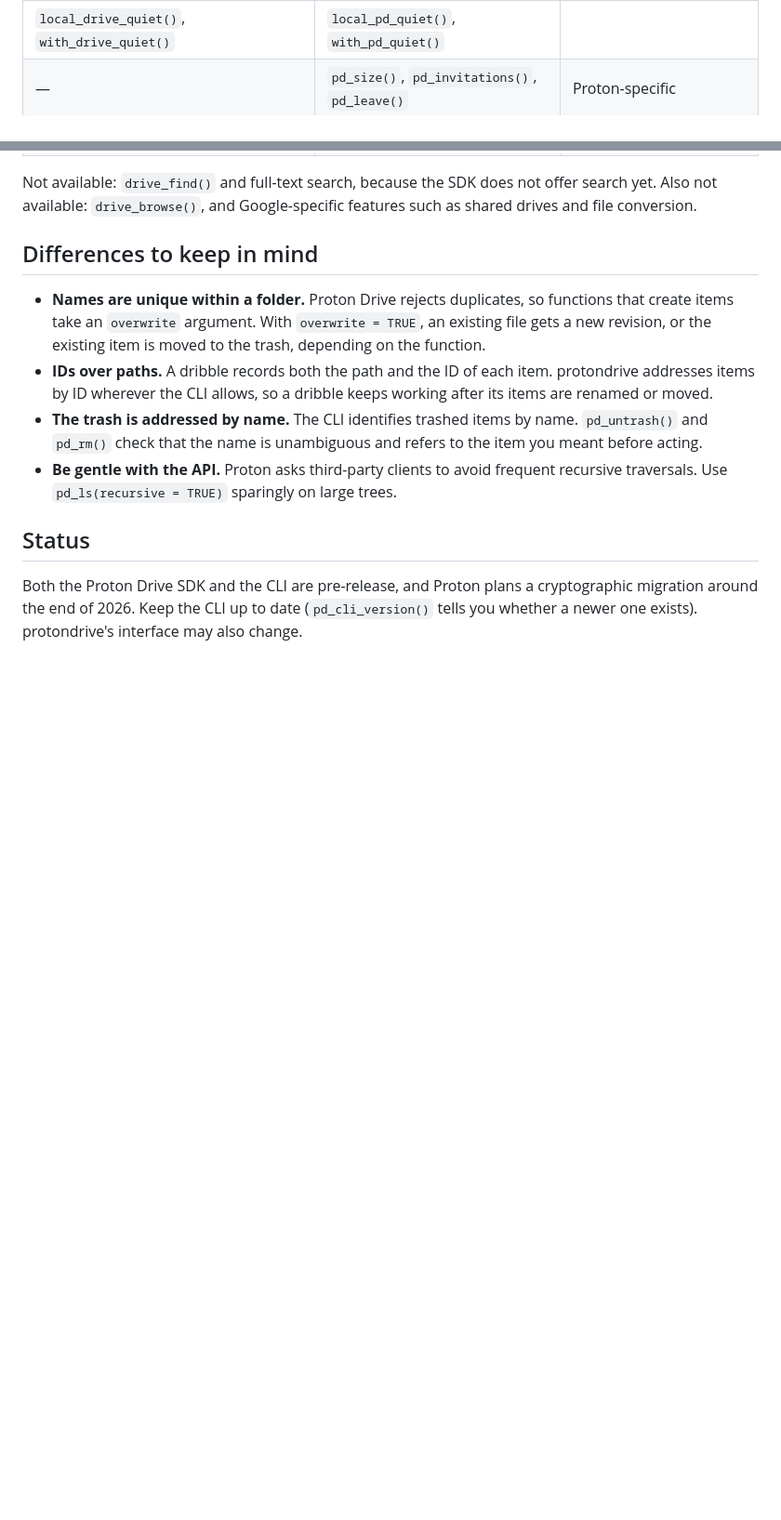
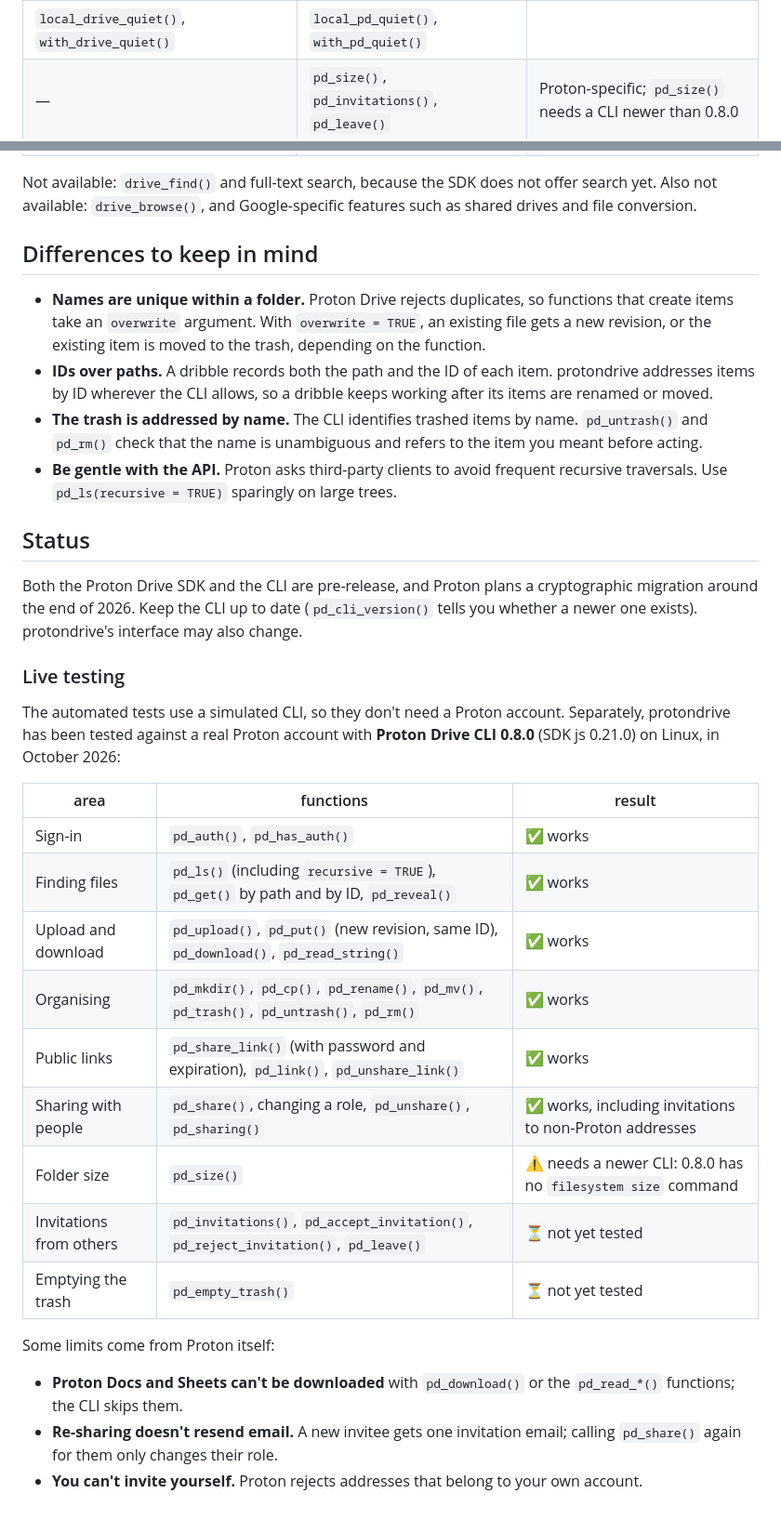
Before and after one commit to hinkelman/protondrive, a Markdown page: README.md, 2 parts joined by grey strips. Shown at 93% size. GitHub-like rendering; blank space fills up the shorter version.

Commit message:
Add live testing status to README
Record which functions have been verified against a real Proton account
with CLI 0.8.0, which are untested, that pd_size() needs a newer CLI,
and the Proton-side limits found along the way.

Co-Authored-By: Claude Opus 5.5 <noreply@anthropic.com>

```diff
--- a/README.md
+++ b/README.md
@@ -93,7 +93,7 @@ pd_trash(f)
 | `drive_share()` | `pd_share()`, `pd_unshare()`, `pd_sharing()` | |
 | `drive_share_anyone()`, `drive_link()` | `pd_share_link()`, `pd_link()` | password and expiry supported |
 | `local_drive_quiet()`, `with_drive_quiet()` | `local_pd_quiet()`, `with_pd_quiet()` | |
-| — | `pd_size()`, `pd_invitations()`, `pd_leave()` | Proton-specific |
+| — | `pd_size()`, `pd_invitations()`, `pd_leave()` | Proton-specific; `pd_size()` needs a CLI newer than 0.8.0 |
 
 Not available: `drive_find()` and full-text search, because the SDK does not offer search yet. Also not available: `drive_browse()`, and Google-specific features such as shared drives and file conversion.
 
@@ -107,3 +107,25 @@ Not available: `drive_find()` and full-text search, because the SDK does not off
 ## Status
 
 Both the Proton Drive SDK and the CLI are pre-release, and Proton plans a cryptographic migration around the end of 2026. Keep the CLI up to date (`pd_cli_version()` tells you whether a newer one exists). protondrive's interface may also change.
+
+### Live testing
+
+The automated tests use a simulated CLI, so they don't need a Proton account. Separately, protondrive has been tested against a real Proton account with **Proton Drive CLI 0.8.0** (SDK js 0.21.0) on Linux, in October 2026:
+
+| area | functions | result |
+|---|---|---|
+| Sign-in | `pd_auth()`, `pd_has_auth()` | ✅ works |
+| Finding files | `pd_ls()` (including `recursive = TRUE`), `pd_get()` by path and by ID, `pd_reveal()` | ✅ works |
+| Upload and download | `pd_upload()`, `pd_put()` (new revision, same ID), `pd_download()`, `pd_read_string()` | ✅ works |
+| Organising | `pd_mkdir()`, `pd_cp()`, `pd_rename()`, `pd_mv()`, `pd_trash()`, `pd_untrash()`, `pd_rm()` | ✅ works |
+| Public links | `pd_share_link()` (with password and expiration), `pd_link()`, `pd_unshare_link()` | ✅ works |
+| Sharing with people | `pd_share()`, changing a role, `pd_unshare()`, `pd_sharing()` | ✅ works, including invitations to non-Proton addresses |
+| Folder size | `pd_size()` | ⚠️ needs a newer CLI: 0.8.0 has no `filesystem size` command |
+| Invitations from others | `pd_invitations()`, `pd_accept_invitation()`, `pd_reject_invitation()`, `pd_leave()` | ⏳ not yet tested |
+| Emptying the trash | `pd_empty_trash()` | ⏳ not yet tested |
+
+Some limits come from Proton itself:
+
+- **Proton Docs and Sheets can't be downloaded** with `pd_download()` or the `pd_read_*()` functions; the CLI skips them.
+- **Re-sharing doesn't resend email.** A new invitee gets one invitation email; calling `pd_share()` again for them only changes their role.
+- **You can't invite yourself.** Proton rejects addresses that belong to your own account.
```
